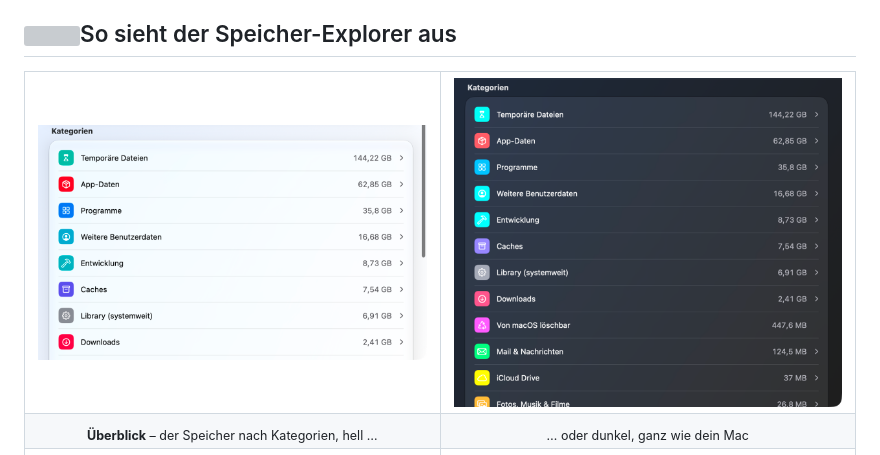
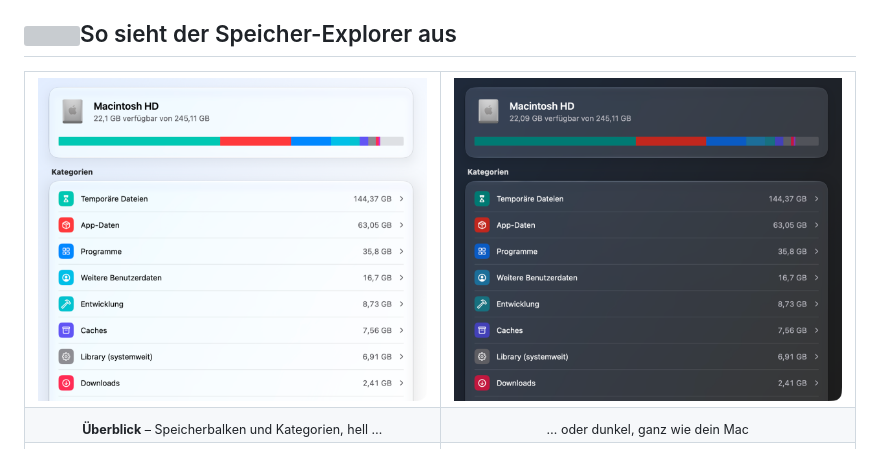
Before and after one commit to Robertwlt03/storage-manager, a Markdown page: README.md, the part around the change. Drawn GitHub-style; pictures changed too: assets/screenshots/kategorien-dunkel.png (deleted), assets/screenshots/kategorien-hell.png (deleted), assets/screenshots/ueberblick-dunkel.png (added); grey boxes are pictures that could not be loaded.

Commit message:
docs: new overview screenshots with storage bar and dark-mode colours
Co-Authored-By: Claude Opus 5.5 <noreply@anthropic.com>

```diff
--- a/README.md
+++ b/README.md
@@ -25,11 +25,11 @@ sie auf Wunsch, aber nur nach Rückfrage und nur, wenn die App dazu beendet ist.
 
 <table>
   <tr>
-    <td width="50%" valign="top"><img src="assets/screenshots/kategorien-hell.png" alt="Kategorien im hellen Erscheinungsbild"></td>
-    <td width="50%" valign="top"><img src="assets/screenshots/kategorien-dunkel.png" alt="Kategorien im dunklen Erscheinungsbild"></td>
+    <td width="50%" valign="top"><img src="assets/screenshots/ueberblick-hell.png" alt="Überblick im hellen Erscheinungsbild"></td>
+    <td width="50%" valign="top"><img src="assets/screenshots/ueberblick-dunkel.png" alt="Überblick im dunklen Erscheinungsbild"></td>
   </tr>
   <tr>
-    <td align="center"><sub><b>Überblick</b> – der Speicher nach Kategorien, hell …</sub></td>
+    <td align="center"><sub><b>Überblick</b> – Speicherbalken und Kategorien, hell …</sub></td>
     <td align="center"><sub>… oder dunkel, ganz wie dein Mac</sub></td>
   </tr>
   <tr>
```
Also changed, not shown: assets/screenshots/pruefkopien.png.
